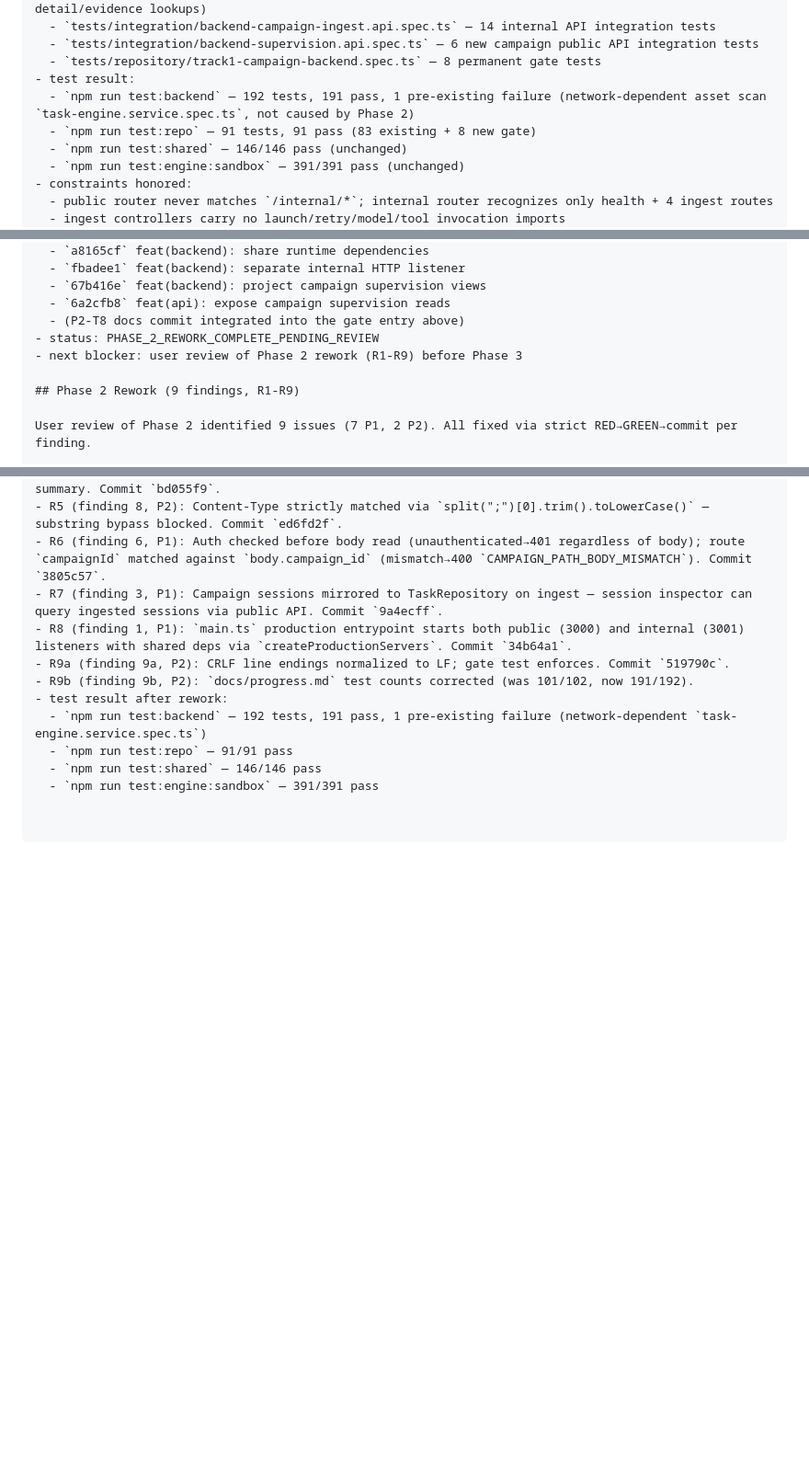
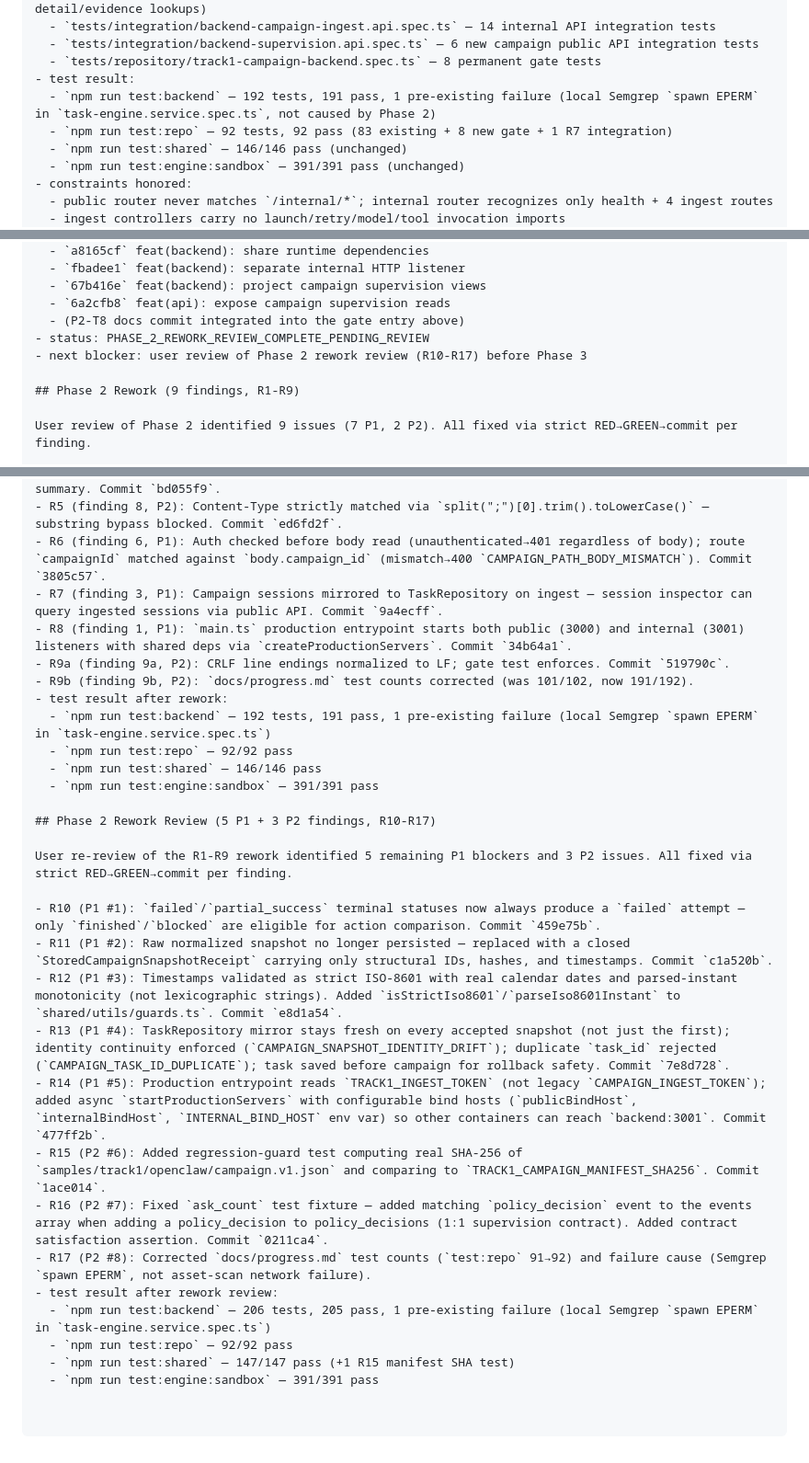
Before and after one commit to Lang-Qiu/Agent-security-platform, a Markdown page: docs/progress.md, 3 parts joined by grey strips. Shown at 92% size. Rendered like a GitHub page; blank space fills up the shorter version.

Commit message:
R17: correct docs/progress.md test counts and failure cause
Phase 2 rework review P2 #8: docs/progress.md still wrote test:repo 91/91 (actual 92/92) and the backend failure cause as asset-scan network failure (actual: local Semgrep spawn EPERM). Corrected both, added R10-R17 rework review section, updated status to PHASE_2_REWORK_REVIEW_COMPLETE_PENDING_REVIEW.

```diff
--- a/docs/progress.md
+++ b/docs/progress.md
@@ -2591,8 +2591,8 @@ check task result：http://127.0.0.1:3000/api/tasks/<task_id>/result
   - `tests/integration/backend-supervision.api.spec.ts` — 6 new campaign public API integration tests
   - `tests/repository/track1-campaign-backend.spec.ts` — 8 permanent gate tests
 - test result:
-  - `npm run test:backend` — 192 tests, 191 pass, 1 pre-existing failure (network-dependent asset scan `task-engine.service.spec.ts`, not caused by Phase 2)
-  - `npm run test:repo` — 91 tests, 91 pass (83 existing + 8 new gate)
+  - `npm run test:backend` — 192 tests, 191 pass, 1 pre-existing failure (local Semgrep `spawn EPERM` in `task-engine.service.spec.ts`, not caused by Phase 2)
+  - `npm run test:repo` — 92 tests, 92 pass (83 existing + 8 new gate + 1 R7 integration)
   - `npm run test:shared` — 146/146 pass (unchanged)
   - `npm run test:engine:sandbox` — 391/391 pass (unchanged)
 - constraints honored:
@@ -2613,8 +2613,8 @@ check task result：http://127.0.0.1:3000/api/tasks/<task_id>/result
   - `67b416e` feat(backend): project campaign supervision views
   - `6a2cfb8` feat(api): expose campaign supervision reads
   - (P2-T8 docs commit integrated into the gate entry above)
-- status: PHASE_2_REWORK_COMPLETE_PENDING_REVIEW
-- next blocker: user review of Phase 2 rework (R1-R9) before Phase 3
+- status: PHASE_2_REWORK_REVIEW_COMPLETE_PENDING_REVIEW
+- next blocker: user review of Phase 2 rework review (R10-R17) before Phase 3
 
 ## Phase 2 Rework (9 findings, R1-R9)
 
@@ -2631,7 +2631,25 @@ User review of Phase 2 identified 9 issues (7 P1, 2 P2). All fixed via strict RE
 - R9a (finding 9a, P2): CRLF line endings normalized to LF; gate test enforces. Commit `519790c`.
 - R9b (finding 9b, P2): `docs/progress.md` test counts corrected (was 101/102, now 191/192).
 - test result after rework:
-  - `npm run test:backend` — 192 tests, 191 pass, 1 pre-existing failure (network-dependent `task-engine.service.spec.ts`)
-  - `npm run test:repo` — 91/91 pass
+  - `npm run test:backend` — 192 tests, 191 pass, 1 pre-existing failure (local Semgrep `spawn EPERM` in `task-engine.service.spec.ts`)
+  - `npm run test:repo` — 92/92 pass
   - `npm run test:shared` — 146/146 pass
   - `npm run test:engine:sandbox` — 391/391 pass
+
+## Phase 2 Rework Review (5 P1 + 3 P2 findings, R10-R17)
+
+User re-review of the R1-R9 rework identified 5 remaining P1 blockers and 3 P2 issues. All fixed via strict RED→GREEN→commit per finding.
+
+- R10 (P1 #1): `failed`/`partial_success` terminal statuses now always produce a `failed` attempt — only `finished`/`blocked` are eligible for action comparison. Commit `459e75b`.
+- R11 (P1 #2): Raw normalized snapshot no longer persisted — replaced with a closed `StoredCampaignSnapshotReceipt` carrying only structural IDs, hashes, and timestamps. Commit `c1a520b`.
+- R12 (P1 #3): Timestamps validated as strict ISO-8601 with real calendar dates and parsed-instant monotonicity (not lexicographic strings). Added `isStrictIso8601`/`parseIso8601Instant` to `shared/utils/guards.ts`. Commit `e8d1a54`.
+- R13 (P1 #4): TaskRepository mirror stays fresh on every accepted snapshot (not just the first); identity continuity enforced (`CAMPAIGN_SNAPSHOT_IDENTITY_DRIFT`); duplicate `task_id` rejected (`CAMPAIGN_TASK_ID_DUPLICATE`); task saved before campaign for rollback safety. Commit `7e8d728`.
+- R14 (P1 #5): Production entrypoint reads `TRACK1_INGEST_TOKEN` (not legacy `CAMPAIGN_INGEST_TOKEN`); added async `startProductionServers` with configurable bind hosts (`publicBindHost`, `internalBindHost`, `INTERNAL_BIND_HOST` env var) so other containers can reach `backend:3001`. Commit `477ff2b`.
+- R15 (P2 #6): Added regression-guard test computing real SHA-256 of `samples/track1/openclaw/campaign.v1.json` and comparing to `TRACK1_CAMPAIGN_MANIFEST_SHA256`. Commit `1ace014`.
+- R16 (P2 #7): Fixed `ask_count` test fixture — added matching `policy_decision` event to the events array when adding a policy_decision to policy_decisions (1:1 supervision contract). Added contract satisfaction assertion. Commit `0211ca4`.
+- R17 (P2 #8): Corrected `docs/progress.md` test counts (`test:repo` 91→92) and failure cause (Semgrep `spawn EPERM`, not asset-scan network failure).
+- test result after rework review:
+  - `npm run test:backend` — 206 tests, 205 pass, 1 pre-existing failure (local Semgrep `spawn EPERM` in `task-engine.service.spec.ts`)
+  - `npm run test:repo` — 92/92 pass
+  - `npm run test:shared` — 147/147 pass (+1 R15 manifest SHA test)
+  - `npm run test:engine:sandbox` — 391/391 pass
```
